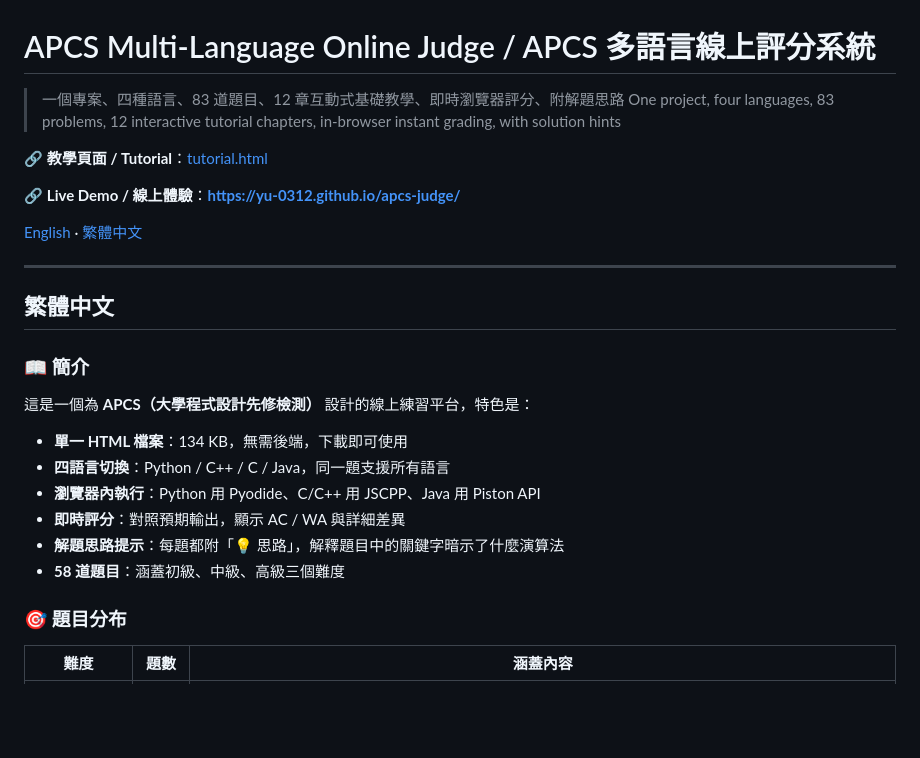
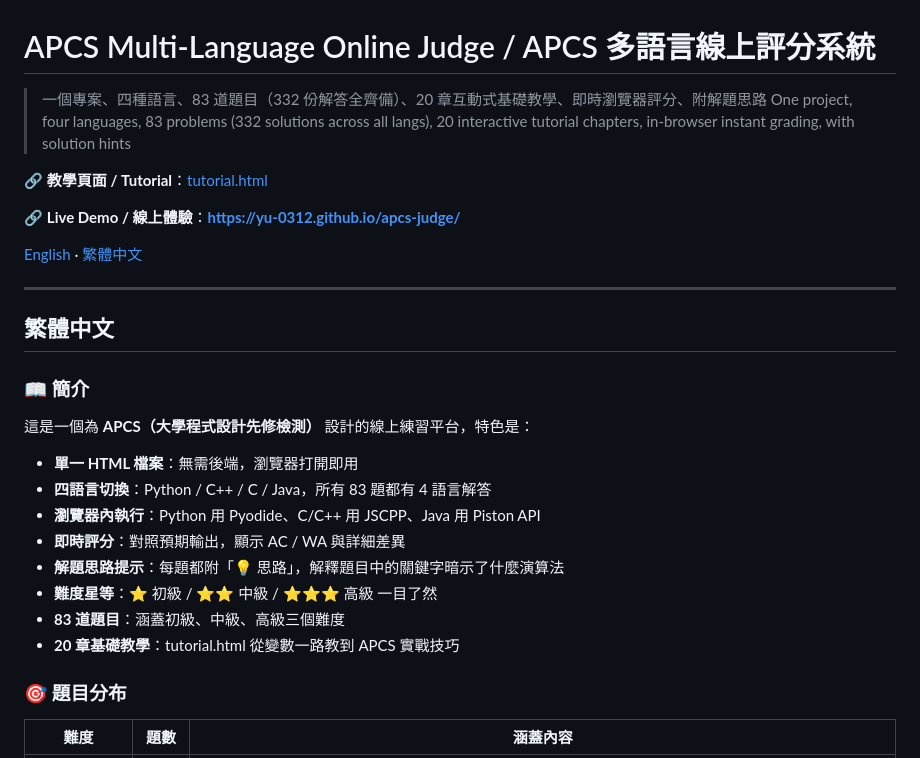
Before and after one commit to Yu-0312/apcs-judge, a Markdown page: README.md, the part around one of its changes. Rendered like a GitHub page; blank space fills up the shorter version.

```diff
--- a/README.md
+++ b/README.md
@@ -1,7 +1,7 @@
 # APCS Multi-Language Online Judge / APCS 多語言線上評分系統
 
-> 一個專案、四種語言、83 道題目、12 章互動式基礎教學、即時瀏覽器評分、附解題思路
-> One project, four languages, 83 problems, 12 interactive tutorial chapters, in-browser instant grading, with solution hints
+> 一個專案、四種語言、83 道題目（332 份解答全齊備）、20 章互動式基礎教學、即時瀏覽器評分、附解題思路
+> One project, four languages, 83 problems (332 solutions across all langs), 20 interactive tutorial chapters, in-browser instant grading, with solution hints
 
 🔗 **教學頁面 / Tutorial**：[tutorial.html](https://yu-0312.github.io/apcs-judge/tutorial.html)
 
@@ -17,12 +17,14 @@
 
 這是一個為 **APCS（大學程式設計先修檢測）** 設計的線上練習平台，特色是：
 
-- **單一 HTML 檔案**：134 KB，無需後端，下載即可使用
-- **四語言切換**：Python / C++ / C / Java，同一題支援所有語言
+- **單一 HTML 檔案**：無需後端，瀏覽器打開即用
+- **四語言切換**：Python / C++ / C / Java，所有 83 題都有 4 語言解答
 - **瀏覽器內執行**：Python 用 Pyodide、C/C++ 用 JSCPP、Java 用 Piston API
 - **即時評分**：對照預期輸出，顯示 AC / WA 與詳細差異
 - **解題思路提示**：每題都附「💡 思路」，解釋題目中的關鍵字暗示了什麼演算法
-- **58 道題目**：涵蓋初級、中級、高級三個難度
+- **難度星等**：⭐ 初級 / ⭐⭐ 中級 / ⭐⭐⭐ 高級 一目了然
+- **83 道題目**：涵蓋初級、中級、高級三個難度
+- **20 章基礎教學**：tutorial.html 從變數一路教到 APCS 實戰技巧
 
 ### 🎯 題目分布
 
```
Also changed, not shown: other parts of README.md (+28 -6 lines).
